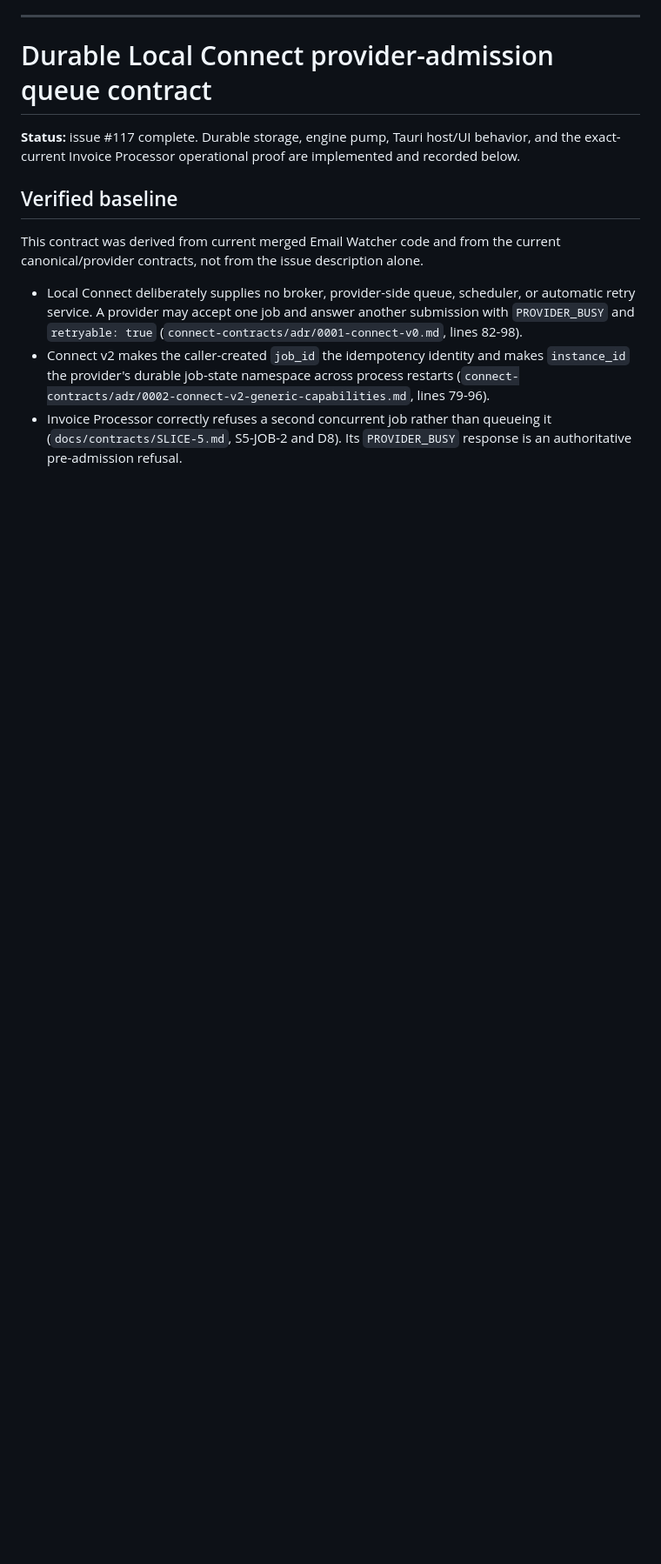
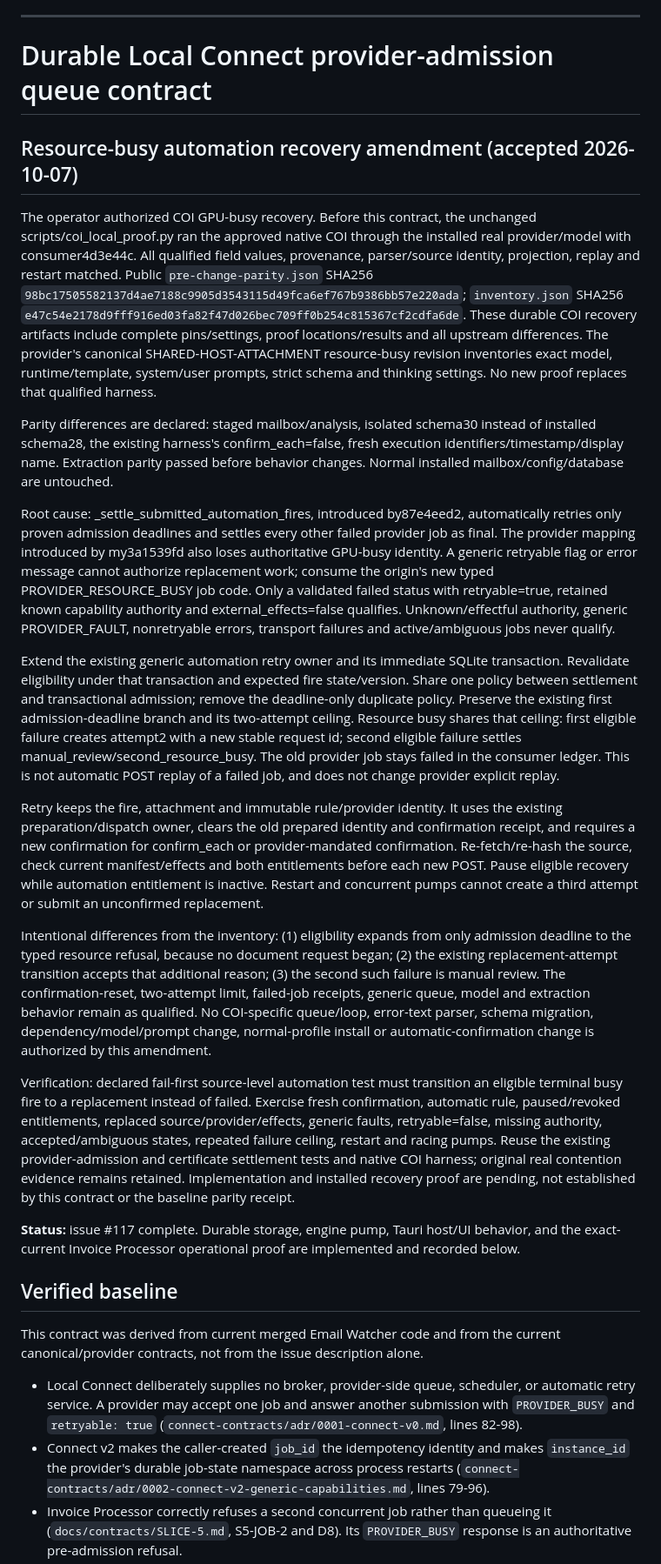
Before and after one commit to canfieldjuan/eom-email-watcher, a Markdown page: docs/CONTRACTS.md, the part around the change. Shown at 87% size. GitHub-like rendering; blank space fills up the shorter version.

Commit message:
Specify bounded automation recovery for typed resource busy

```diff
--- a/docs/CONTRACTS.md
+++ b/docs/CONTRACTS.md
@@ -855,6 +855,74 @@ The Microsoft boundary above was checked against these primary v1.0 references:
 
 # Durable Local Connect provider-admission queue contract
 
+## Resource-busy automation recovery amendment (accepted 2026-10-07)
+
+The operator authorized COI GPU-busy recovery. Before this contract, the
+unchanged scripts/coi_local_proof.py ran the approved native COI through the
+installed real provider/model with consumer4d3e44c. All qualified field values,
+provenance, parser/source identity, projection, replay and restart matched.
+Public `pre-change-parity.json` SHA256
+`98bc17505582137d4ae7188c9905d3543115d49fca6ef767b9386bb57e220ada`;
+`inventory.json` SHA256
+`e47c54e2178d9fff916ed03fa82f47d026bec709ff0b254c815367cf2cdfa6de`.
+These durable COI recovery artifacts include complete pins/settings, proof
+locations/results and all upstream differences. The provider's canonical
+SHARED-HOST-ATTACHMENT resource-busy revision inventories exact model,
+runtime/template, system/user prompts, strict schema and thinking settings.
+No new proof replaces that qualified harness.
+
+Parity differences are declared: staged mailbox/analysis, isolated schema30
+instead of installed schema28, the existing harness's confirm_each=false,
+fresh execution identifiers/timestamp/display name. Extraction parity passed
+before behavior changes. Normal installed mailbox/config/database are untouched.
+
+Root cause: _settle_submitted_automation_fires, introduced by87e4eed2,
+automatically retries only proven admission deadlines and settles every other
+failed provider job as final. The provider mapping introduced by my3a1539fd
+also loses authoritative GPU-busy identity. A generic retryable flag or error
+message cannot authorize replacement work; consume the origin's new typed
+PROVIDER_RESOURCE_BUSY job code. Only a validated failed status with
+retryable=true, retained known capability authority and external_effects=false
+qualifies. Unknown/effectful authority, generic PROVIDER_FAULT, nonretryable
+errors, transport failures and active/ambiguous jobs never qualify.
+
+Extend the existing generic automation retry owner and its immediate SQLite
+transaction. Revalidate eligibility under that transaction and expected fire
+state/version. Share one policy between settlement and transactional admission;
+remove the deadline-only duplicate policy. Preserve the existing first
+admission-deadline branch and its two-attempt ceiling. Resource busy shares
+that ceiling: first eligible failure creates attempt2 with a new stable request
+id; second eligible failure settles manual_review/second_resource_busy.
+The old provider job stays failed in the consumer ledger. This is not automatic
+POST replay of a failed job, and does not change provider explicit replay.
+
+Retry keeps the fire, attachment and immutable rule/provider identity. It uses
+the existing preparation/dispatch owner, clears the old prepared identity and
+confirmation receipt, and requires a new confirmation for confirm_each or
+provider-mandated confirmation. Re-fetch/re-hash the source, check current
+manifest/effects and both entitlements before each new POST. Pause eligible
+recovery while automation entitlement is inactive. Restart and concurrent pumps
+cannot create a third attempt or submit an unconfirmed replacement.
+
+Intentional differences from the inventory: (1) eligibility expands from only
+admission deadline to the typed resource refusal, because no document request
+began; (2) the existing replacement-attempt transition accepts that additional
+reason; (3) the second such failure is manual review. The confirmation-reset,
+two-attempt limit, failed-job receipts, generic queue, model and extraction
+behavior remain as qualified. No COI-specific queue/loop, error-text parser,
+schema migration, dependency/model/prompt change, normal-profile install or
+automatic-confirmation change is authorized by this amendment.
+
+Verification: declared fail-first source-level automation test must transition
+an eligible terminal busy fire to a replacement instead of failed. Exercise
+fresh confirmation, automatic rule, paused/revoked entitlements, replaced
+source/provider/effects, generic faults, retryable=false, missing authority,
+accepted/ambiguous states, repeated failure ceiling, restart and racing pumps.
+Reuse the existing provider-admission and certificate settlement tests and
+native COI harness; original real contention evidence remains retained.
+Implementation and installed recovery proof are pending, not established by
+this contract or the baseline parity receipt.
+
 **Status:** issue #117 complete. Durable storage, engine pump, Tauri host/UI
 behavior, and the exact-current Invoice Processor operational proof are
 implemented and recorded below.
```
